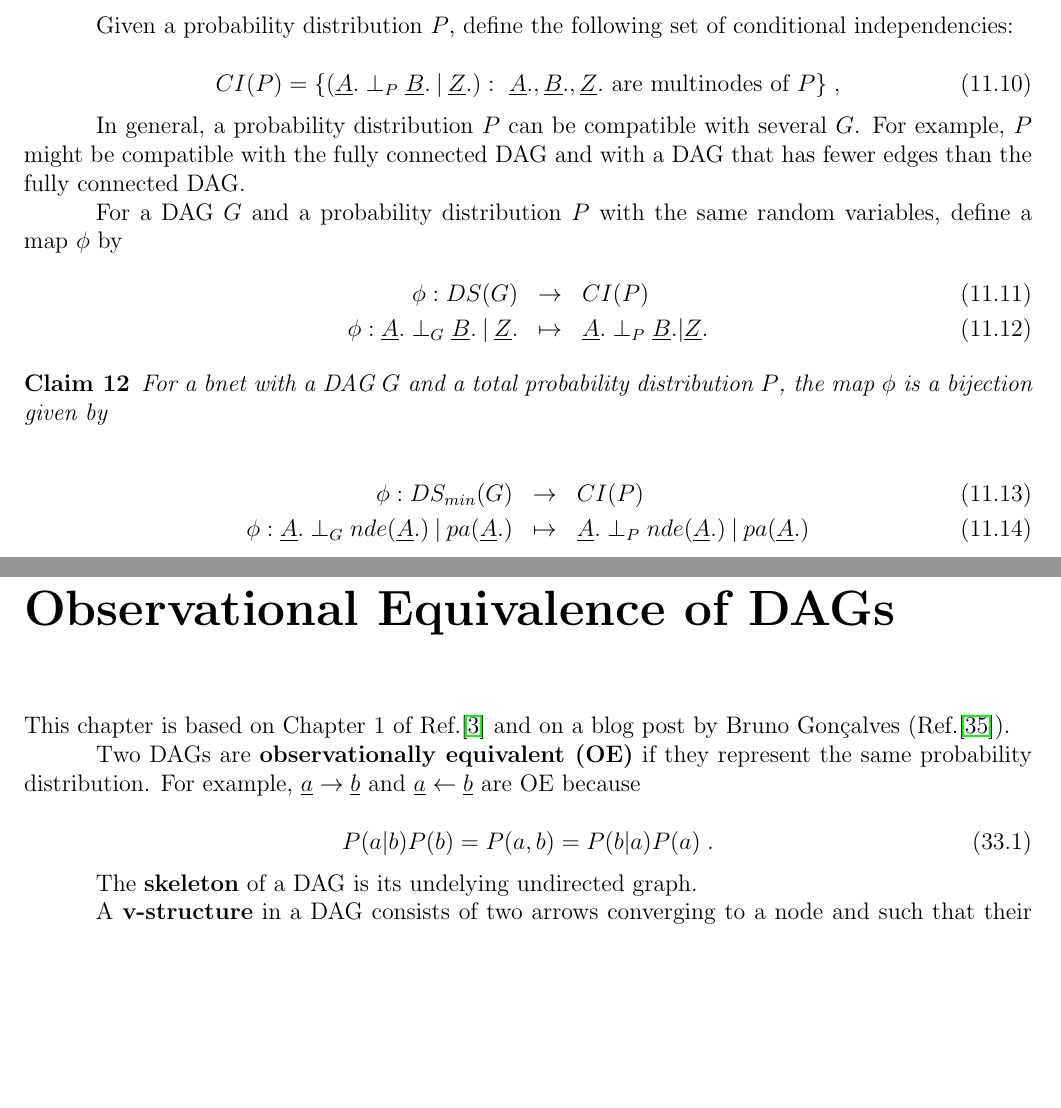
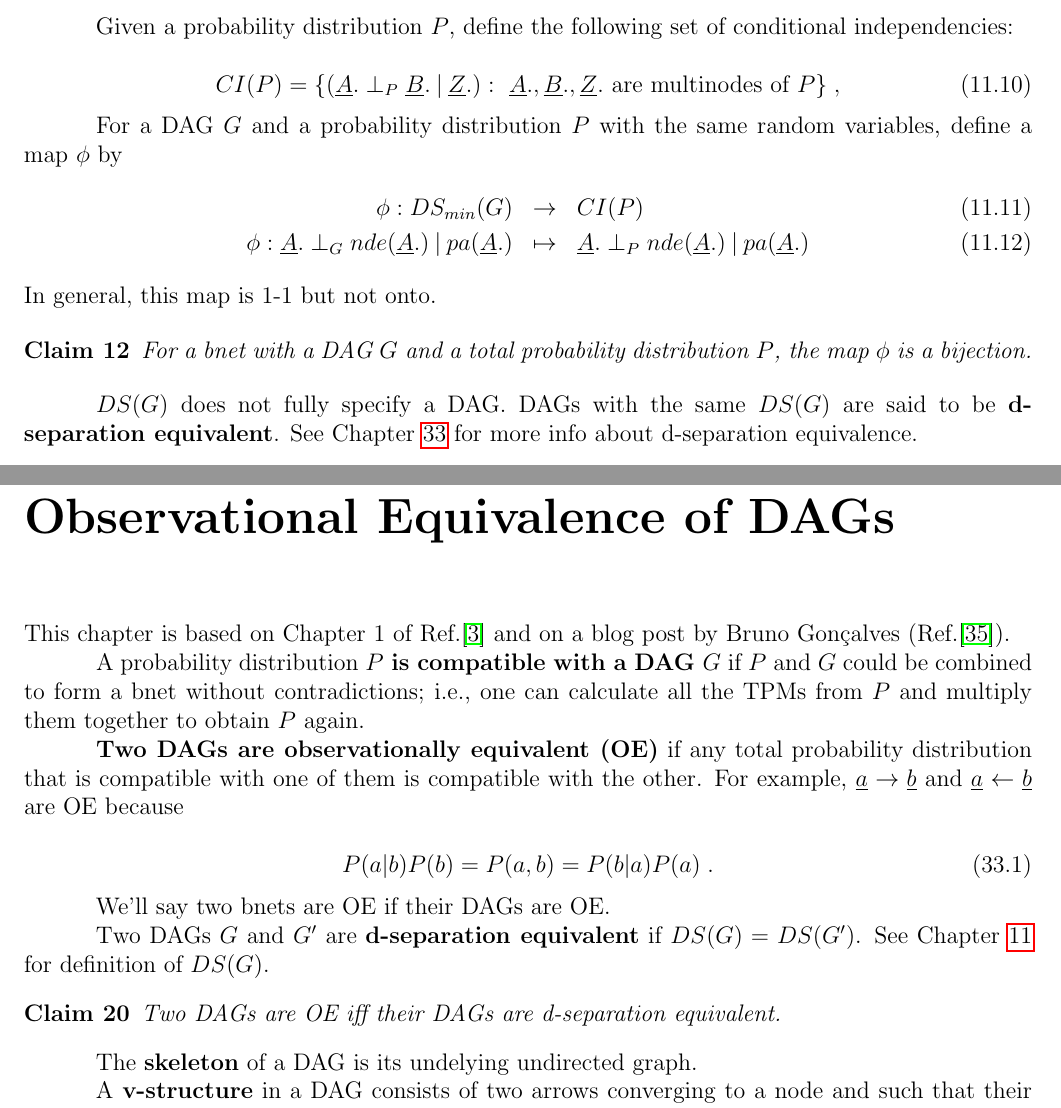
Before and after one commit to rrtucci/Bayesuvius, a LaTeX thesis (main.tex, which reads dsep/dsep.tex, obs-equi/obs-equi.tex): two parts of pages 66 and 147 of 209, joined at a grey line, cut so that both start at the same text, the shorter picture padded with empty space. Compiled offline with pdfLaTeX.

```diff
--- a/dsep/dsep.tex
+++ b/dsep/dsep.tex
@@ -312,16 +333,6 @@
 \eeq
 
 
-In general, a probability
-distribution $P$
-can be compatible with several $G$.
-For example, $P$
-might be compatible with
-the fully connected
-DAG and with a DAG that
-has fewer edges than the
-fully connected DAG.
-
 For a DAG $G$
 and a probability
 distribution $P$
@@ -329,26 +340,28 @@
 define  a map $\phi$
 by
 \beqa
-\phi:DS(G) &\rarrow& CI(P)
+\phi:DS_{min}(G) &\rarrow& CI(P)
 \\
-\phi: \rvA.\perp_G\rvB.\cond\rvZ.&\mapsto&
-\rvA.\perp_P\rvB.|\rvZ.
+\phi: \rvA.\perp_G nde(\rvA.)\cond pa(\rvA.)
+&\mapsto&
+\rvA.\perp_P nde(\rvA.)\cond pa(\rvA.)
 \eeqa
+In general, this map
+is 1-1 but not onto.
 
 
 \begin{claim}
 For a bnet
 with a DAG $G$
 and a total probability distribution $P$,
-the map $\phi$ is a bijection
-given by
+the map $\phi$ is a bijection.
+\end{claim}
 
-\beqa
-\phi:DS_{min}(G) &\rarrow& CI(P)
-\\
-\phi: \rvA.\perp_G nde(\rvA.)\cond pa(\rvA.)
-&\mapsto&
-\rvA.\perp_P nde(\rvA.)\cond pa(\rvA.)
-\eeqa
-
-\end{claim}
+$DS(G)$
+does not fully specify a DAG.
+DAGs with the same
+$DS(G)$ are said to be
+{\bf d-separation equivalent}.
+See Chapter \ref{ch-obs-equi}
+for more info about
+d-separation equivalence.
--- a/obs-equi/obs-equi.tex
+++ b/obs-equi/obs-equi.tex
@@ -7,14 +7,36 @@
 Bruno Gon\c{c}alves
 (Ref.\cite{bruno-obs-equiv}).
 
+A probability
+distribution
+{\bf $P$
+is
+compatible
+with a DAG $G$}
+if $P$ and $G$
+could be
+combined to form a bnet
+without
+contradictions;
+i.e.,
+one can calculate
+all
+the TPMs from $P$
+and multiply
+them
+together to
+obtain $P$ again.
 
-
-Two DAGs are {\bf observationally
+ {\bf Two DAGs are observationally
 equivalent (OE)}
-if they
-represent
-the same
-probability distribution.
+if
+any total
+probability distribution
+that is compatible
+with one
+of them
+is compatible with
+the other.
 For example,
 $\rva\rarrow\rvb$
 and $\rva\larrow\rvb$
@@ -25,6 +47,20 @@
 \label{eq-two-node-prob}
 \;.
 \eeq
+
+We'll say two bnets are OE
+if their DAGs are OE.
+
+Two DAGs $G$ and $G'$
+are
+{\bf d-separation equivalent} if $DS(G)=DS(G')$.
+See Chapter \ref{chap-dsep}
+for definition of $DS(G)$.
+\begin{claim}
+Two DAGs are OE
+iff their DAGs are d-separation equivalent.
+\end{claim}
+
 
 The {\bf
 skeleton}
```
Also changed, not shown: struc-learn/struc-learn.tex (+30 -29 lines), main.pdf, dsep/dsep.tex (21 more changed lines).
